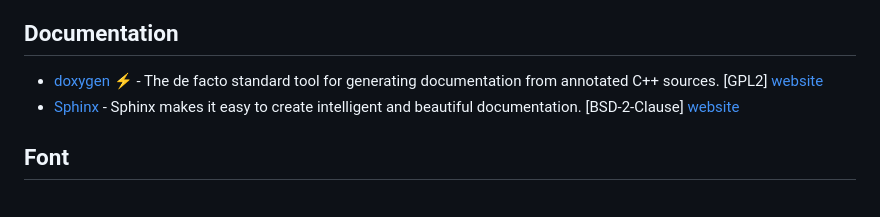
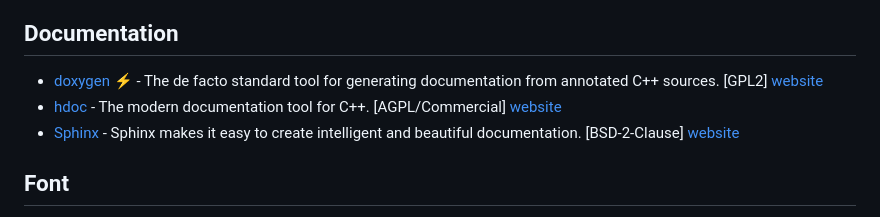
Before and after one commit to fffaraz/awesome-cpp, a Markdown page: README.md, the part around the change. Drawn GitHub-style.

Commit message:
Add hdoc documentation tool

```diff
--- a/README.md
+++ b/README.md
@@ -450,6 +450,7 @@ A curated list of awesome C++ (or C) frameworks, libraries, resources, and shiny
 ## Documentation
 
 * [doxygen](https://github.com/doxygen/doxygen) :zap: - The de facto standard tool for generating documentation from annotated C++ sources. [GPL2] [website](https://www.doxygen.org)
+* [hdoc](https://github.com/hdoc/hdoc) - The modern documentation tool for C++. [AGPL/Commercial] [website](https://hdoc.io)
 * [Sphinx](https://github.com/sphinx-doc/sphinx) - Sphinx makes it easy to create intelligent and beautiful documentation. [BSD-2-Clause] [website](https://www.sphinx-doc.org)
 
 ## Font
```
